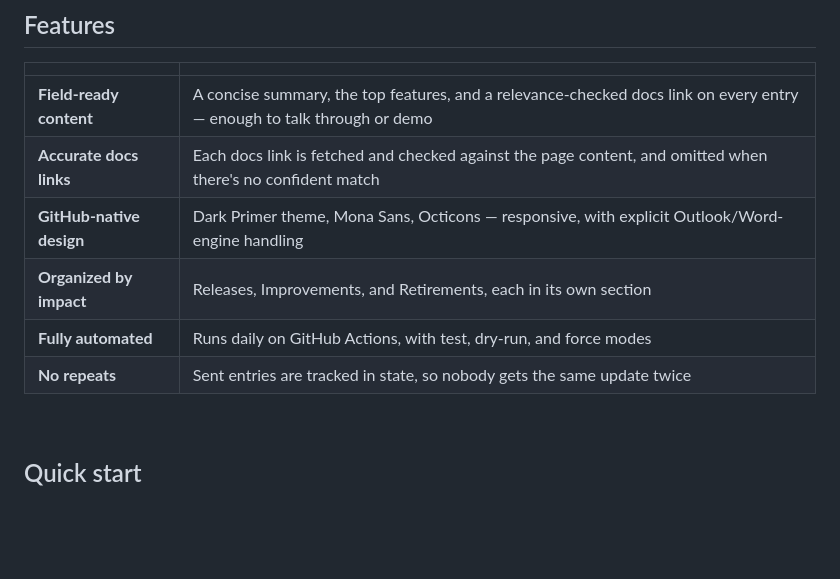
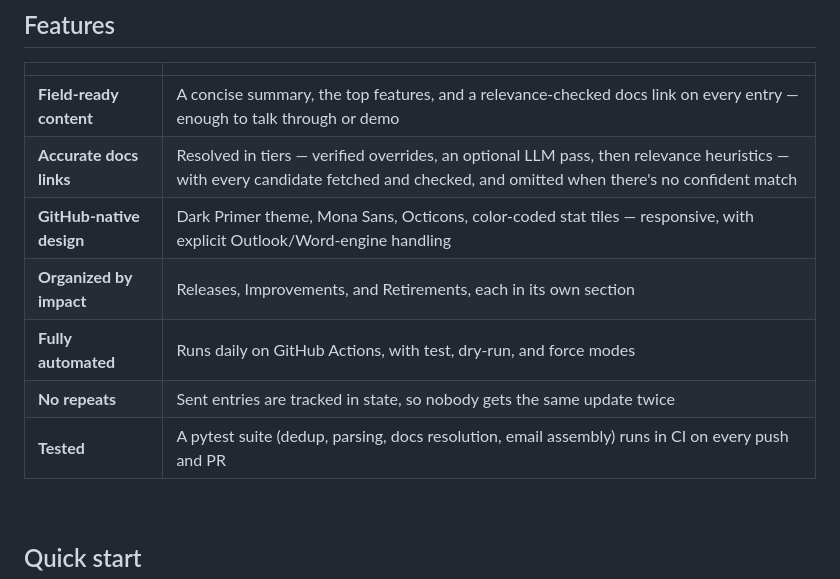
Before and after one commit to franktomasello/GH-Changelog-Email-Digest, a Markdown page: README.md, the part around one of its changes. Rendered like a GitHub page; blank space fills up the shorter version.

```diff
--- a/README.md
+++ b/README.md
@@ -35,11 +35,12 @@ One email. No duplicates — each update is sent exactly once.
 | | |
 |---|---|
 | **Field-ready content** | A concise summary, the top features, and a relevance-checked docs link on every entry — enough to talk through or demo |
-| **Accurate docs links** | Each docs link is fetched and checked against the page content, and omitted when there's no confident match |
-| **GitHub-native design** | Dark Primer theme, Mona Sans, Octicons — responsive, with explicit Outlook/Word-engine handling |
+| **Accurate docs links** | Resolved in tiers — verified overrides, an optional LLM pass, then relevance heuristics — with every candidate fetched and checked, and omitted when there's no confident match |
+| **GitHub-native design** | Dark Primer theme, Mona Sans, Octicons, color-coded stat tiles — responsive, with explicit Outlook/Word-engine handling |
 | **Organized by impact** | Releases, Improvements, and Retirements, each in its own section |
 | **Fully automated** | Runs daily on GitHub Actions, with test, dry-run, and force modes |
 | **No repeats** | Sent entries are tracked in state, so nobody gets the same update twice |
+| **Tested** | A pytest suite (dedup, parsing, docs resolution, email assembly) runs in CI on every push and PR |
 
 <br />
 
```
Also changed, not shown: other parts of README.md (+28 -9 lines).
